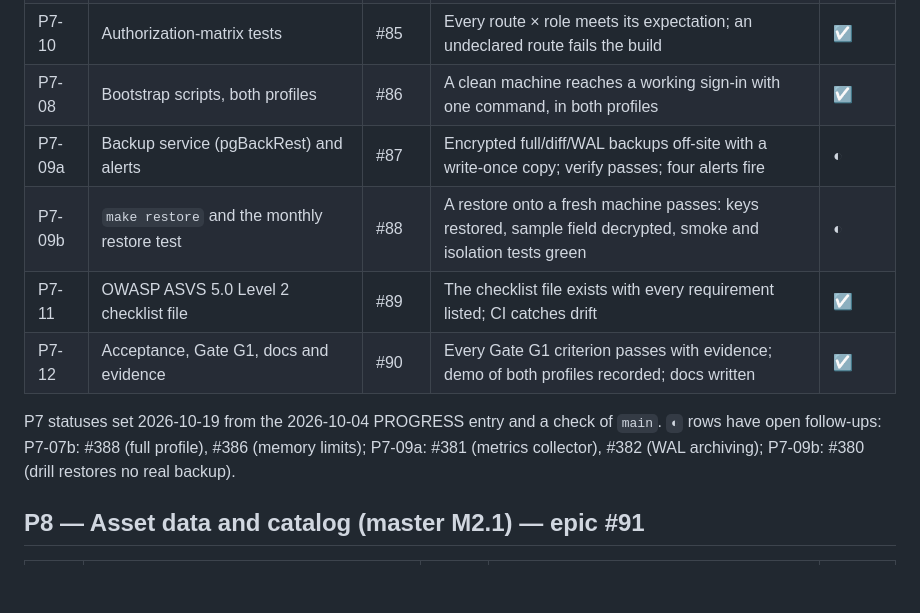
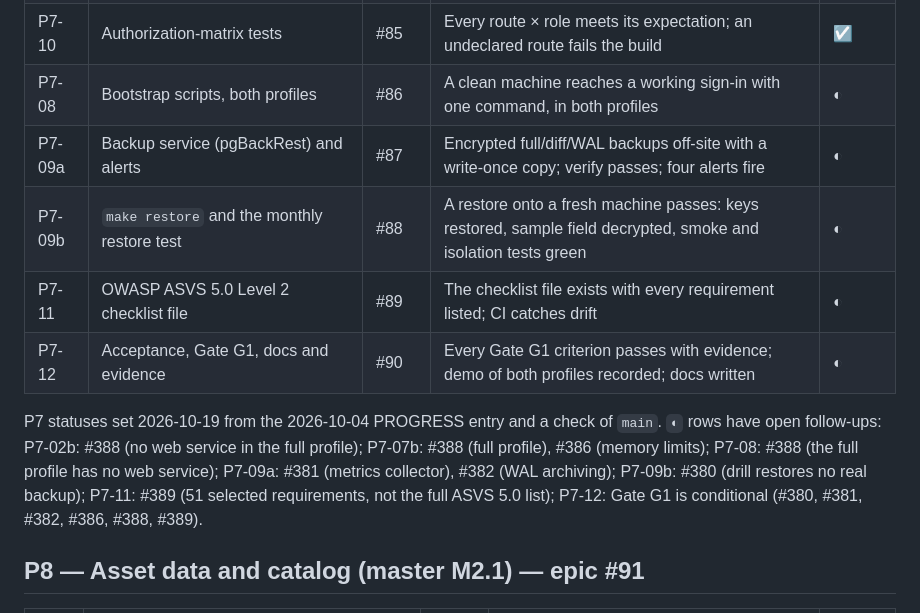
Before and after one commit to TinyPhi/AssetFlow, a Markdown page: docs/tracker/roadmap-tracker.md, the part around one of its changes. GitHub-like rendering; blank space fills up the shorter version.

```diff
--- a/docs/tracker/roadmap-tracker.md
+++ b/docs/tracker/roadmap-tracker.md
@@ -118,13 +118,13 @@ Phases P5 to P20 cover master milestones M1.4 to M4.3 and Gates G1 to G6. Each r
 | P7-05 | Notification bell, inbox and preferences | #83 | Works with the M1.5 APIs | ☑ |
 | P7-06 | Admin forms generated from schemas | #84 | Adding a schema field shows up in the form with no UI code | ☑ |
 | P7-10 | Authorization-matrix tests | #85 | Every route × role meets its expectation; an undeclared route fails the build | ☑ |
-| P7-08 | Bootstrap scripts, both profiles | #86 | A clean machine reaches a working sign-in with one command, in both profiles | ☑ |
+| P7-08 | Bootstrap scripts, both profiles | #86 | A clean machine reaches a working sign-in with one command, in both profiles | ◐ |
 | P7-09a | Backup service (pgBackRest) and alerts | #87 | Encrypted full/diff/WAL backups off-site with a write-once copy; verify passes; four alerts fire | ◐ |
 | P7-09b | `make restore` and the monthly restore test | #88 | A restore onto a fresh machine passes: keys restored, sample field decrypted, smoke and isolation tests green | ◐ |
-| P7-11 | OWASP ASVS 5.0 Level 2 checklist file | #89 | The checklist file exists with every requirement listed; CI catches drift | ☑ |
-| P7-12 | Acceptance, Gate G1, docs and evidence | #90 | Every Gate G1 criterion passes with evidence; demo of both profiles recorded; docs written | ☑ |
+| P7-11 | OWASP ASVS 5.0 Level 2 checklist file | #89 | The checklist file exists with every requirement listed; CI catches drift | ◐ |
+| P7-12 | Acceptance, Gate G1, docs and evidence | #90 | Every Gate G1 criterion passes with evidence; demo of both profiles recorded; docs written | ◐ |
 
-P7 statuses set 2026-10-19 from the 2026-10-04 PROGRESS entry and a check of `main`. `◐` rows have open follow-ups: P7-07b: #388 (full profile), #386 (memory limits); P7-09a: #381 (metrics collector), #382 (WAL archiving); P7-09b: #380 (drill restores no real backup).
+P7 statuses set 2026-10-19 from the 2026-10-04 PROGRESS entry and a check of `main`. `◐` rows have open follow-ups: P7-02b: #388 (no web service in the full profile); P7-07b: #388 (full profile), #386 (memory limits); P7-08: #388 (the full profile has no web service); P7-09a: #381 (metrics collector), #382 (WAL archiving); P7-09b: #380 (drill restores no real backup); P7-11: #389 (51 selected requirements, not the full ASVS 5.0 list); P7-12: Gate G1 is conditional (#380, #381, #382, #386, #388, #389).
 
 ## P8 — Asset data and catalog (master M2.1) — epic #91
 
```
Also changed, not shown: other parts of docs/tracker/roadmap-tracker.md (+1 -1 lines), docs/tracker/gate-g1.md (+6 -6 lines).
